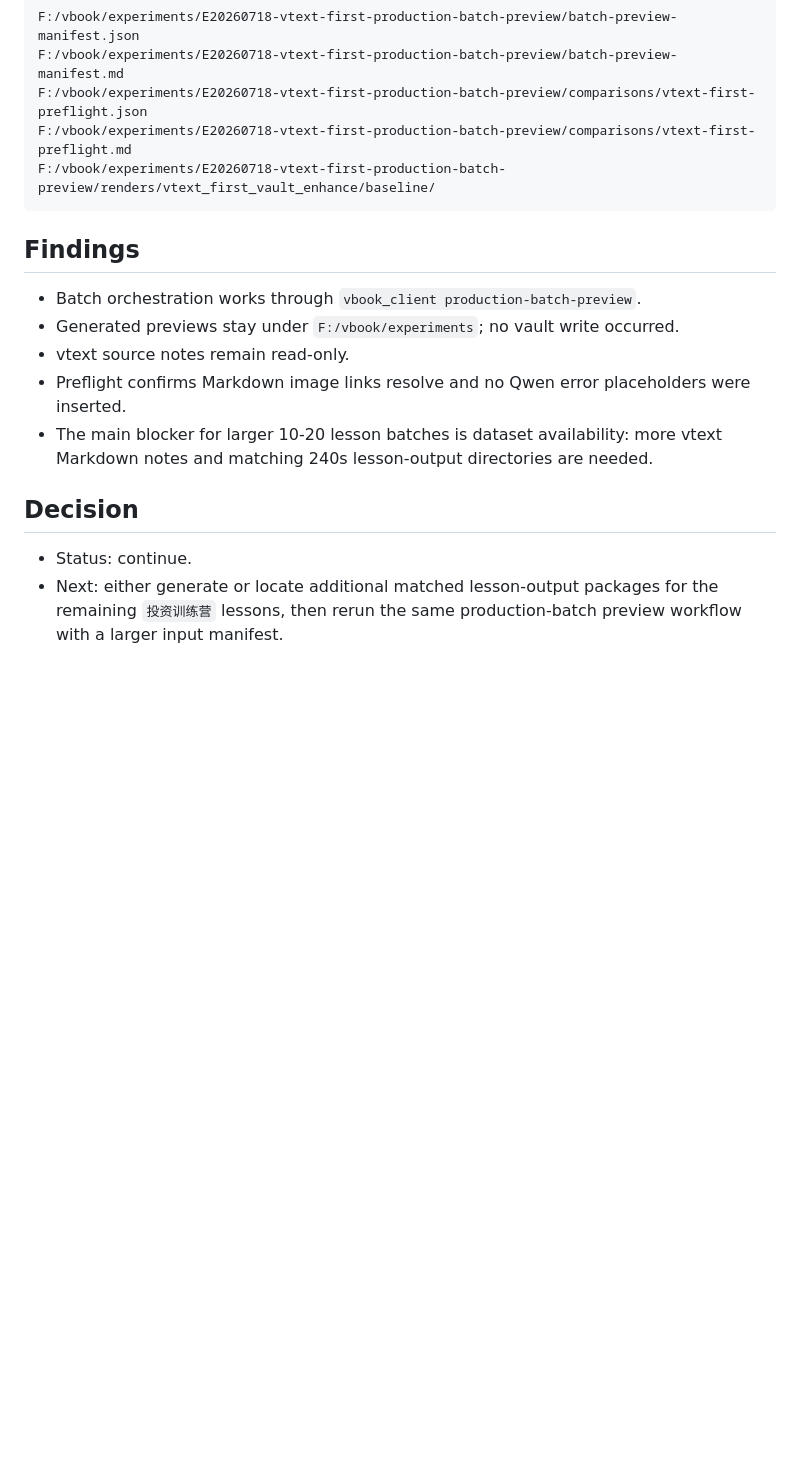
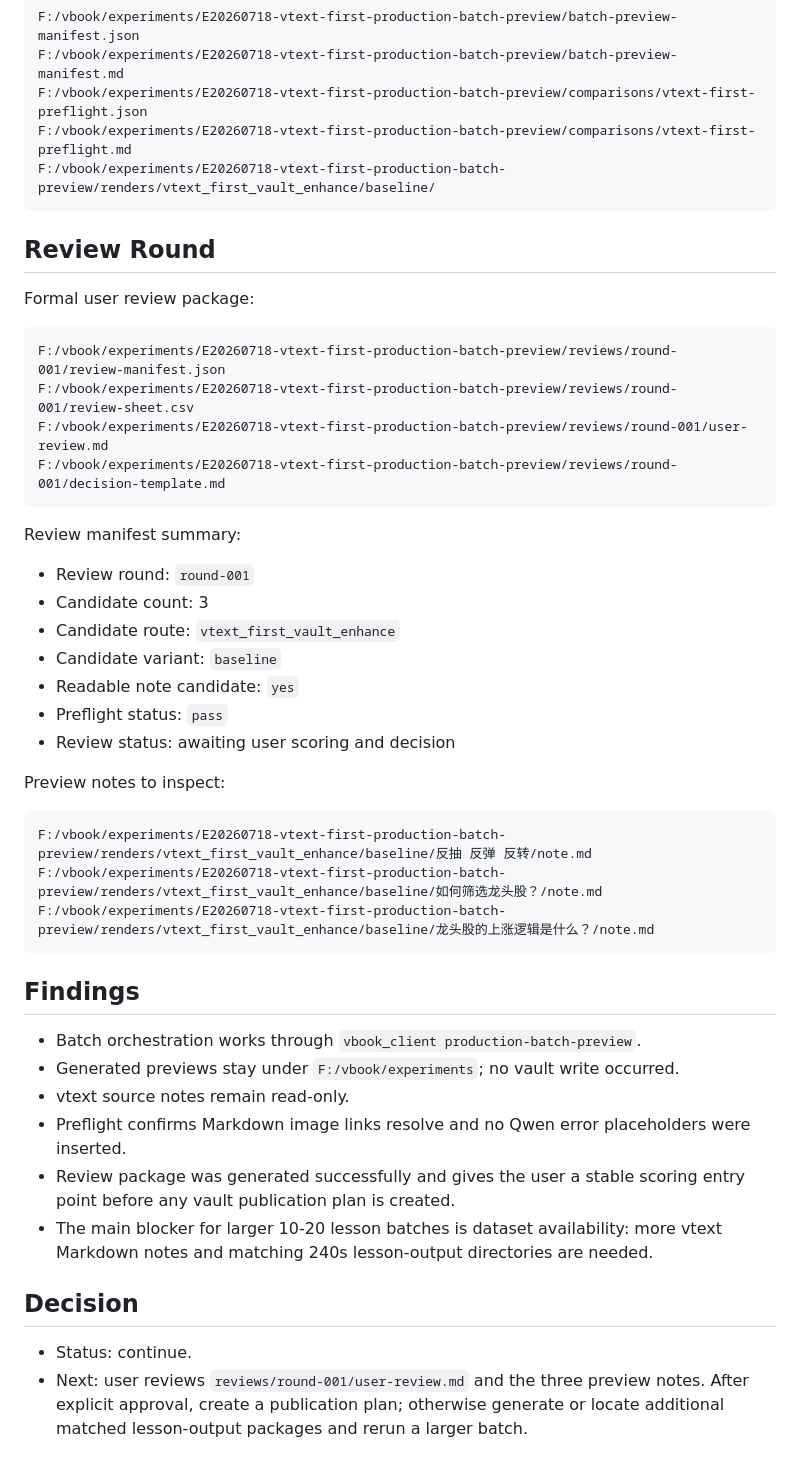
Before and after one commit to ronliu014/vbook, a Markdown page: docs/70_progress/2026-07-18-vtext-first-production-batch.md, the part around the change. Rendered like a GitHub page; blank space fills up the shorter version.

Commit message:
Record production preview review round

````diff
--- a/docs/70_progress/2026-07-18-vtext-first-production-batch.md
+++ b/docs/70_progress/2026-07-18-vtext-first-production-batch.md
@@ -71,6 +71,35 @@ F:/vbook/experiments/E20260718-vtext-first-production-batch-preview/comparisons/
 F:/vbook/experiments/E20260718-vtext-first-production-batch-preview/renders/vtext_first_vault_enhance/baseline/
 ```
 
+## Review Round
+
+Formal user review package:
+
+```text
+F:/vbook/experiments/E20260718-vtext-first-production-batch-preview/reviews/round-001/review-manifest.json
+F:/vbook/experiments/E20260718-vtext-first-production-batch-preview/reviews/round-001/review-sheet.csv
+F:/vbook/experiments/E20260718-vtext-first-production-batch-preview/reviews/round-001/user-review.md
+F:/vbook/experiments/E20260718-vtext-first-production-batch-preview/reviews/round-001/decision-template.md
+```
+
+Review manifest summary:
+
+- Review round: `round-001`
+- Candidate count: 3
+- Candidate route: `vtext_first_vault_enhance`
+- Candidate variant: `baseline`
+- Readable note candidate: `yes`
+- Preflight status: `pass`
+- Review status: awaiting user scoring and decision
+
+Preview notes to inspect:
+
+```text
+F:/vbook/experiments/E20260718-vtext-first-production-batch-preview/renders/vtext_first_vault_enhance/baseline/反抽 反弹 反转/note.md
+F:/vbook/experiments/E20260718-vtext-first-production-batch-preview/renders/vtext_first_vault_enhance/baseline/如何筛选龙头股？/note.md
+F:/vbook/experiments/E20260718-vtext-first-production-batch-preview/renders/vtext_first_vault_enhance/baseline/龙头股的上涨逻辑是什么？/note.md
+```
+
 ## Findings
 
 - Batch orchestration works through `vbook_client production-batch-preview`.
@@ -78,6 +107,8 @@ F:/vbook/experiments/E20260718-vtext-first-production-batch-preview/renders/vtex
 - vtext source notes remain read-only.
 - Preflight confirms Markdown image links resolve and no Qwen error placeholders
   were inserted.
+- Review package was generated successfully and gives the user a stable scoring
+  entry point before any vault publication plan is created.
 - The main blocker for larger 10-20 lesson batches is dataset availability:
   more vtext Markdown notes and matching 240s lesson-output directories are
   needed.
@@ -85,6 +116,6 @@ F:/vbook/experiments/E20260718-vtext-first-production-batch-preview/renders/vtex
 ## Decision
 
 - Status: continue.
-- Next: either generate or locate additional matched lesson-output packages for
-  the remaining `投资训练营` lessons, then rerun the same production-batch preview
-  workflow with a larger input manifest.
+- Next: user reviews `reviews/round-001/user-review.md` and the three preview
+  notes. After explicit approval, create a publication plan; otherwise generate
+  or locate additional matched lesson-output packages and rerun a larger batch.
````
